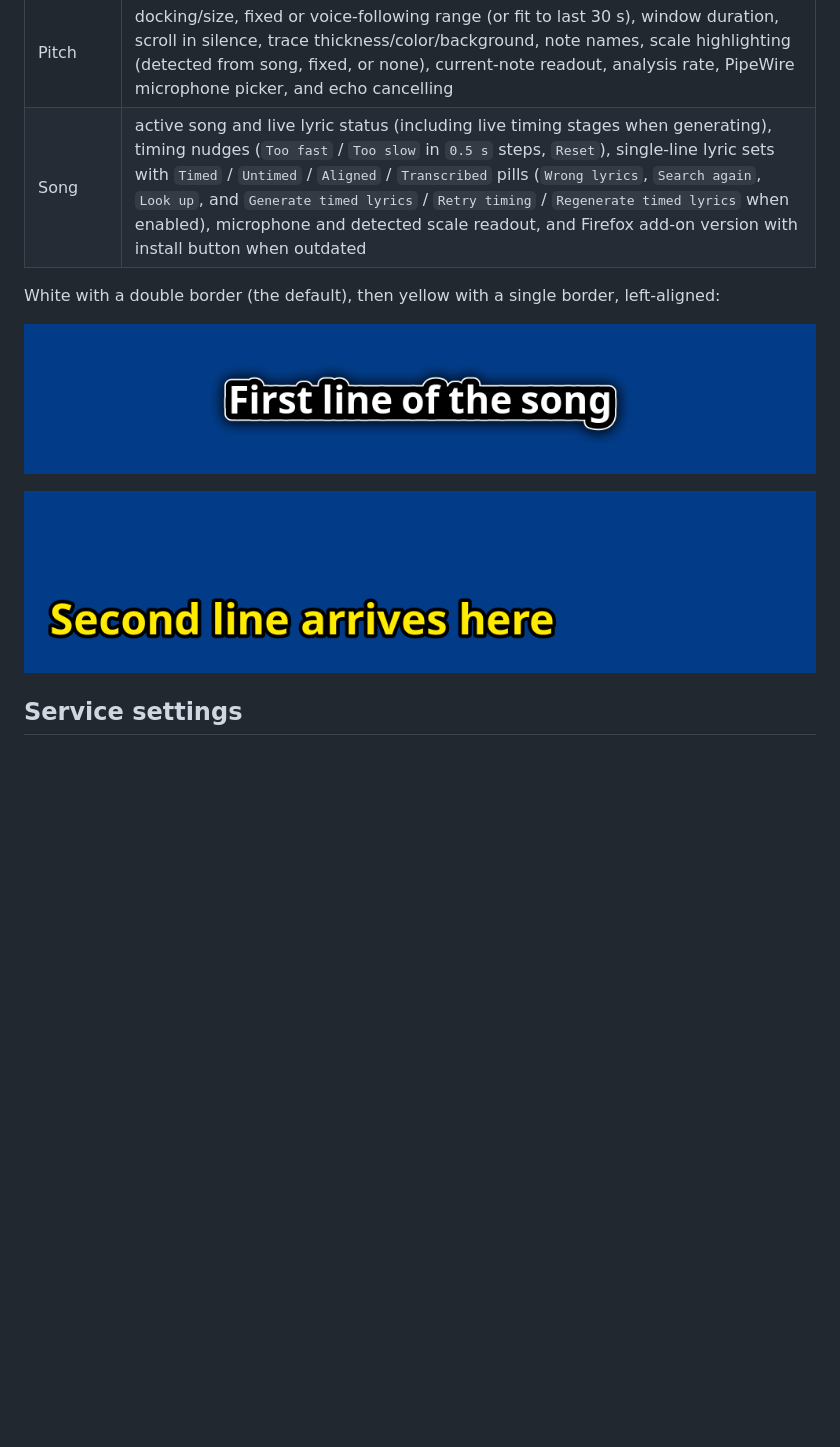
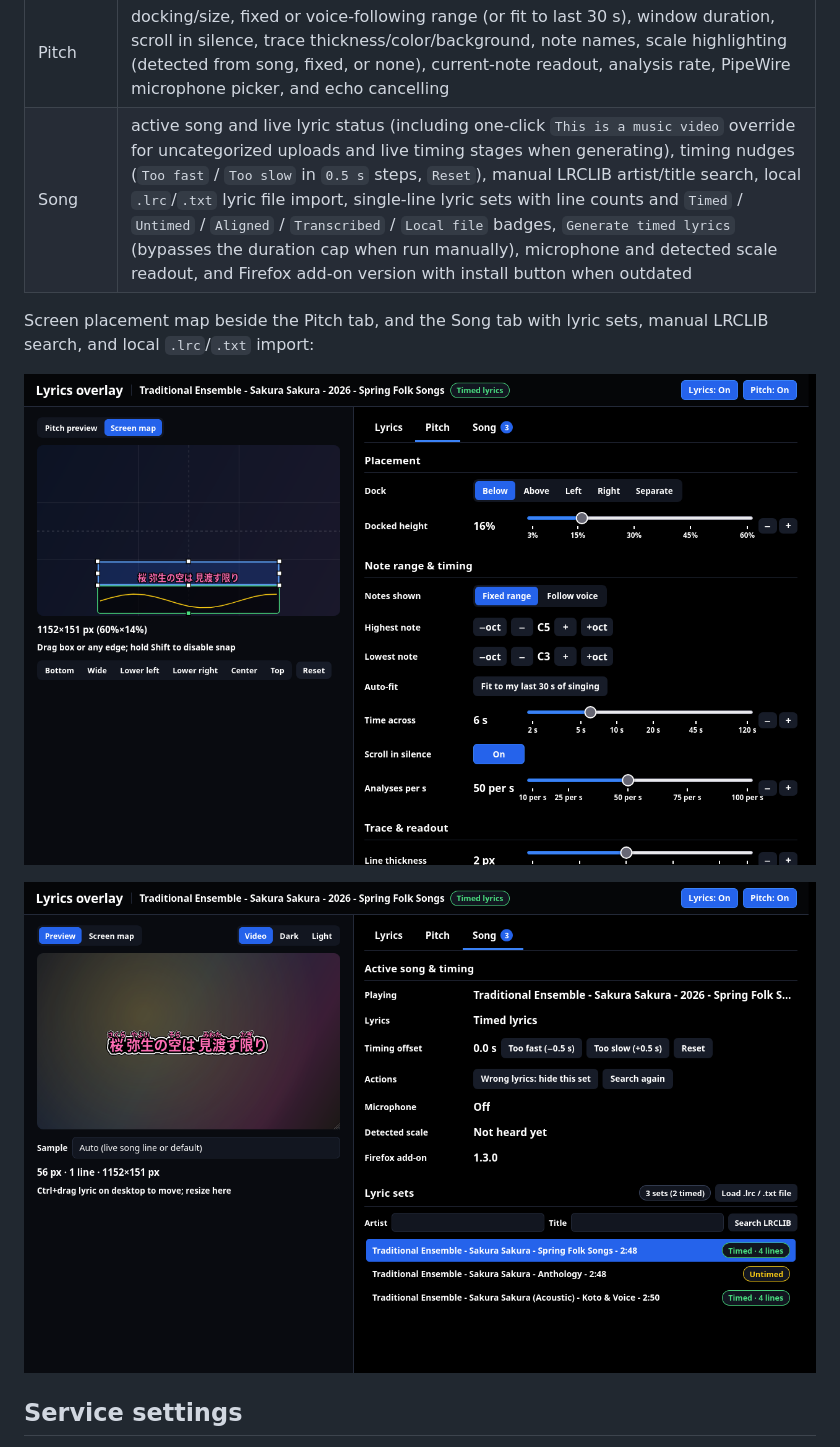
Before and after one commit to ernop/lyrics-overlay, a Markdown page: README.md, the part around one of its changes. Drawn GitHub-style; pictures changed too: docs/settings-map.png (added), docs/settings-song.png (added); blank space fills up the shorter version.

```diff
--- a/README.md
+++ b/README.md
@@ -153,12 +179,12 @@ one.
 | Pitch | docking/size, fixed or voice-following range (or fit to last 30 s), window duration, scroll in silence, trace thickness/color/background, note names, scale highlighting (detected from song, fixed, or none), current-note readout, analysis rate, PipeWire microphone picker, and echo cancelling |
-| Song | active song and live lyric status (including live timing stages when generating), timing nudges (`Too fast` / `Too slow` in `0.5 s` steps, `Reset`), single-line lyric sets with `Timed` / `Untimed` / `Aligned` / `Transcribed` pills (`Wrong lyrics`, `Search again`, `Look up`, and `Generate timed lyrics` / `Retry timing` / `Regenerate timed lyrics` when enabled), microphone and detected scale readout, and Firefox add-on version with install button when outdated |
+| Song | active song and live lyric status (including one-click `This is a music video` override for uncategorized uploads and live timing stages when generating), timing nudges (`Too fast` / `Too slow` in `0.5 s` steps, `Reset`), manual LRCLIB artist/title search, local `.lrc`/`.txt` lyric file import, single-line lyric sets with line counts and `Timed` / `Untimed` / `Aligned` / `Transcribed` / `Local file` badges, `Generate timed lyrics` (bypasses the duration cap when run manually), microphone and detected scale readout, and Firefox add-on version with install button when outdated |
 
-White with a double border (the default), then yellow with a single border,
-left-aligned:
+Screen placement map beside the Pitch tab, and the Song tab with lyric sets,
+manual LRCLIB search, and local `.lrc`/`.txt` import:
 
-![A lyric line, white with a double border](docs/line.png)
+![Settings page — Screen map and Pitch tab](docs/settings-map.png)
 
-![A lyric line, yellow with a single border, left-aligned](docs/line-yellow-left.png)
+![Settings page — Song tab with timing nudges, manual LRCLIB search, and local lyric import](docs/settings-song.png)
 
 ## Service settings
 
```
Also changed, not shown: other parts of README.md (+42 -14 lines), docs/desktop.png, docs/settings.png, docs/styles.png (added), 5 other files.
